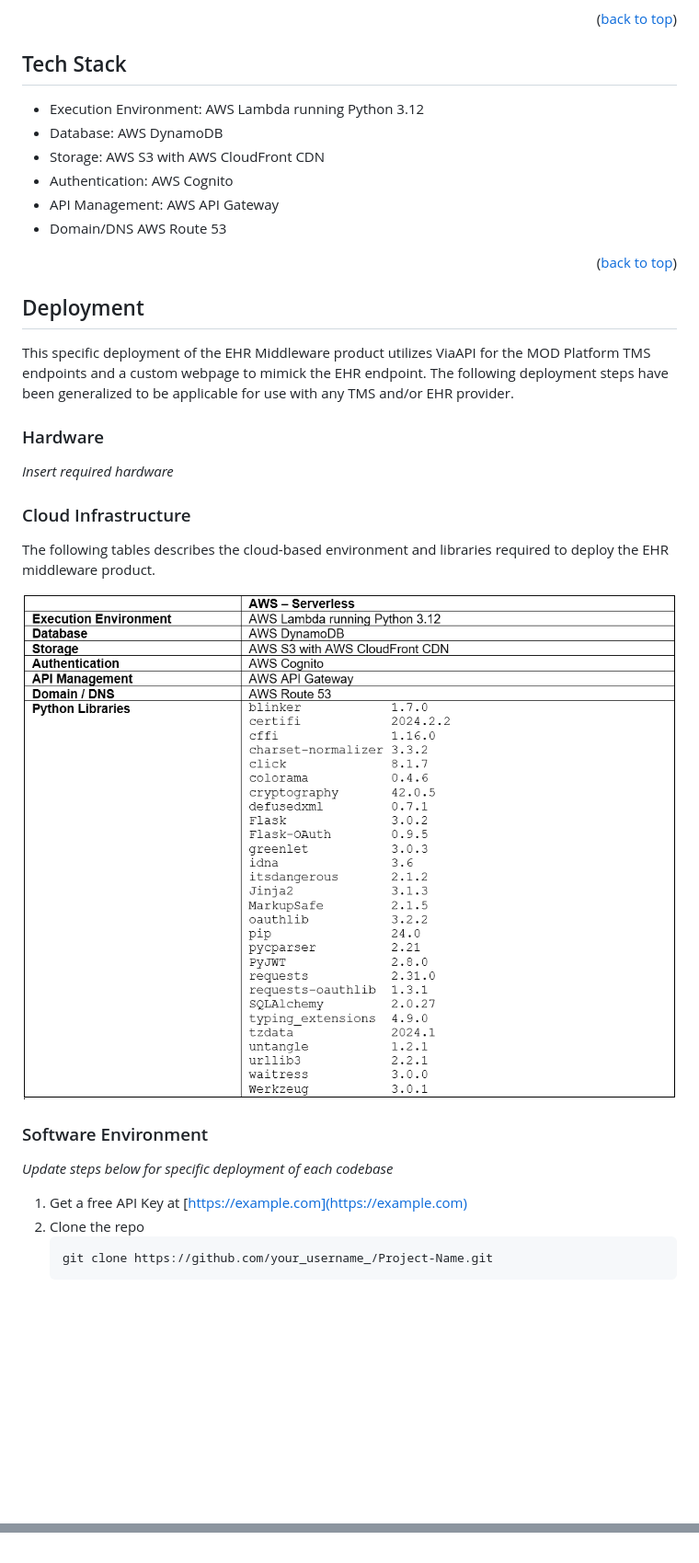
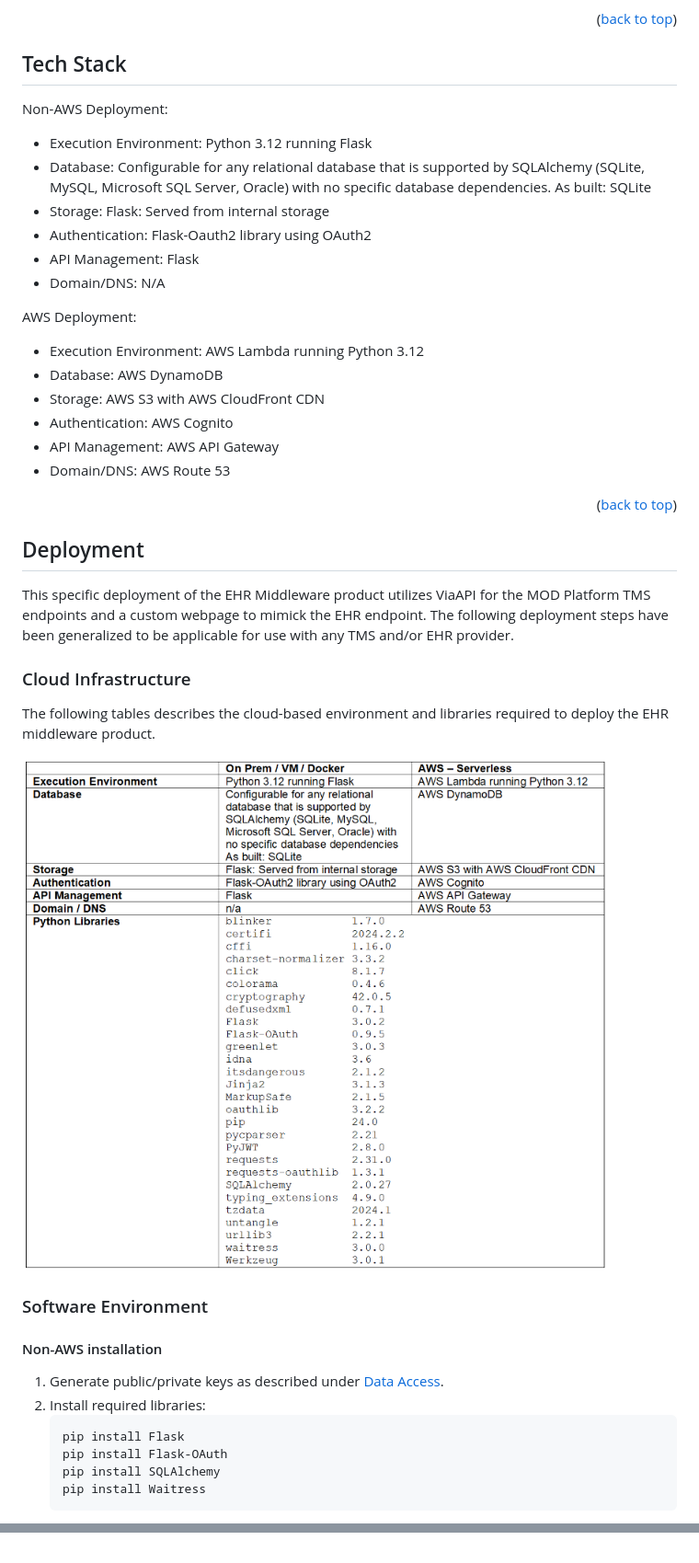
Before and after one commit to HIRTA-HC/MOD-EHR, a Markdown page: README.md, 2 parts joined by grey strips. Shown: that part at 92% size. Drawn GitHub-style; pictures changed too: images/cloud-services.png; blank space fills up the shorter version.

````diff
--- a/README.md
+++ b/README.md
@@ -147,13 +158,22 @@ The diagram below details how data is managed and stored in AWS.
 <!-- USAGE EXAMPLES -->
 ## Tech Stack
 
+Non-AWS Deployment:
+* Execution Environment: Python 3.12 running Flask
+* Database: Configurable for any relational database that is supported by SQLAlchemy (SQLite, MySQL, Microsoft SQL Server, Oracle) with no specific database dependencies. As built: SQLite
+* Storage: Flask: Served from internal storage
+* Authentication: Flask-Oauth2 library using OAuth2
+* API Management: Flask
+* Domain/DNS: N/A
+
+AWS Deployment:
+
 * Execution Environment: AWS Lambda running Python 3.12
 * Database: AWS DynamoDB
 * Storage: AWS S3 with AWS CloudFront CDN
 * Authentication: AWS Cognito
 * API Management: AWS API Gateway
-* Domain/DNS AWS Route 53
-
+* Domain/DNS: AWS Route 53
 
 
 <p align="right">(<a href="#readme-top">back to top</a>)</p>
@@ -165,10 +185,6 @@ The diagram below details how data is managed and stored in AWS.
 
 This specific deployment of the EHR Middleware product utilizes ViaAPI for the MOD Platform TMS endpoints and a custom webpage to mimick the EHR endpoint. The following deployment steps have been generalized to be applicable for use with any TMS and/or EHR provider.
 
-### Hardware
-
-_Insert required hardware_
-
 ### Cloud Infrastructure
 
 The following tables describes the cloud-based environment and libraries required to deploy the EHR middleware product.
@@ -177,10 +193,13 @@ The following tables describes the cloud-based environment and libraries require
 
 ### Software Environment
 
-_Update steps below for specific deployment of each codebase_
+#### Non-AWS installation
 
-1. Get a free API Key at [https://example.com](https://example.com)
-2. Clone the repo
+1. Generate public/private keys as described under [Data Access](href="#data-access").
+2. Install required libraries:
    ```sh
-   git clone https://github.com/your_username_/Project-Name.git
+   pip install Flask
+   pip install Flask-OAuth
+   pip install SQLAlchemy
+   pip install Waitress
    ```
@@ -225,5 +260,6 @@ USDOT ITS4US: [https://www.its.dot.gov/its4us/index.htm](https://www.its.dot.gov
 [EHR]: images/EHR.png
 [AWS-EHR]: images/AWS-EHR.PNG
+[Flask-EHR]: images/Flask-EHR.PNG
 [EHR-login]: images/AWS_login.PNG
 [cloud-services-diagram]: images/cloud-services.png
 [Add Appointment]: images/add-appointment.PNG
````
Also changed, not shown: other parts of README.md (+40 -13 lines), images/Flask-EHR.PNG (added).
